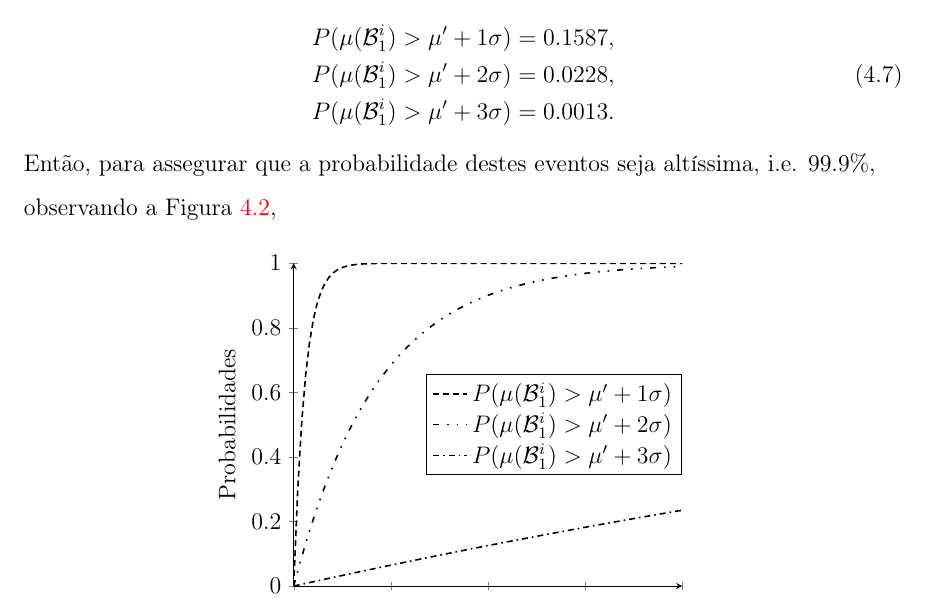
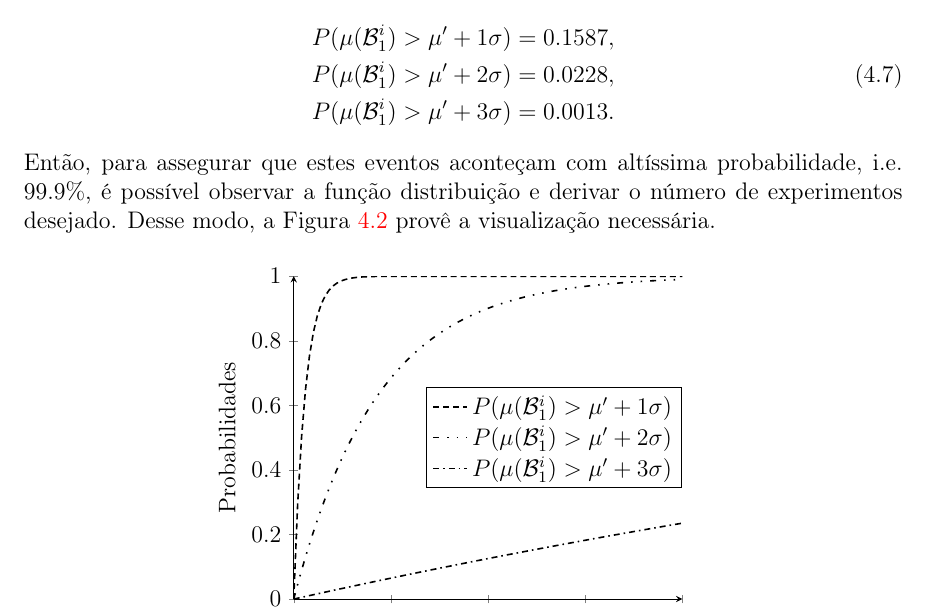
Before and after one commit to zambonin/bsc, a LaTeX document (bsc.tex): part of page 42 of 47, cut so that both start at the same text. Compiled offline with pdfLaTeX.

Commit message:
sharelatex: update bsc.tex from r36345 to r36394

```diff
--- a/bsc.tex
+++ b/bsc.tex
@@ -1879,9 +1879,7 @@ Assim, é possível utilizar este resultado para fornecer valores razoáveis par
         P(\mu(\mathcal{B}_{1}^{i}) > \mu' + 3\sigma) &= 0.0013.
     \end{split}
 \end{align}
-Então, para assegurar que a probabilidade destes eventos seja altíssima, i.e. 99.9\%,
-
-observando a Figura~\ref{fig:13},
+Então, para assegurar que estes eventos aconteçam com altíssima probabilidade, i.e. 99.9\%, é possível observar a função distribuição e derivar o número de experimentos desejado. Desse modo, a Figura~\ref{fig:13} provê a visualização necessária.
 
 \begin{figure}[ht]
     \centering
```
